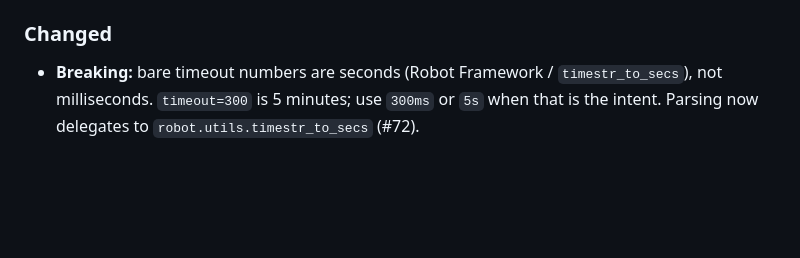
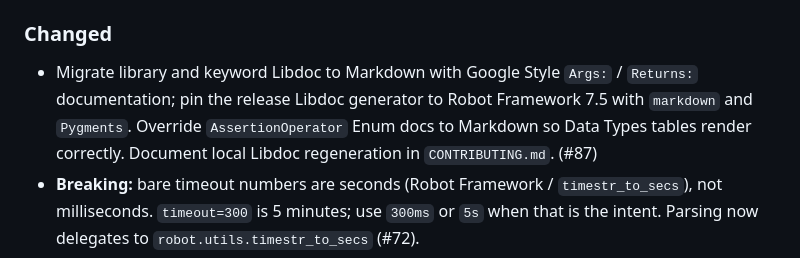
Before and after one commit to Jhoan0714/robotframework-vibium, a Markdown page: CHANGELOG.md, the part around the change. Rendered like a GitHub page; blank space fills up the shorter version.

Commit message:
docs: note Markdown Libdoc migration in changelog

```diff
--- a/CHANGELOG.md
+++ b/CHANGELOG.md
@@ -62,6 +62,11 @@ and this project adheres to [Semantic Versioning](https://semver.org/spec/v2.0.0
   ``tests/acceptance/multi_browser.robot``. (#53)
 
 ### Changed
+- Migrate library and keyword Libdoc to Markdown with Google Style ``Args:`` /
+  ``Returns:`` documentation; pin the release Libdoc generator to Robot
+  Framework 7.5 with ``markdown`` and ``Pygments``. Override
+  ``AssertionOperator`` Enum docs to Markdown so Data Types tables render
+  correctly. Document local Libdoc regeneration in ``CONTRIBUTING.md``. (#87)
 - **Breaking:** bare timeout numbers are seconds (Robot Framework /
   ``timestr_to_secs``), not milliseconds. ``timeout=300`` is 5 minutes;
   use ``300ms`` or ``5s`` when that is the intent. Parsing now delegates
```
